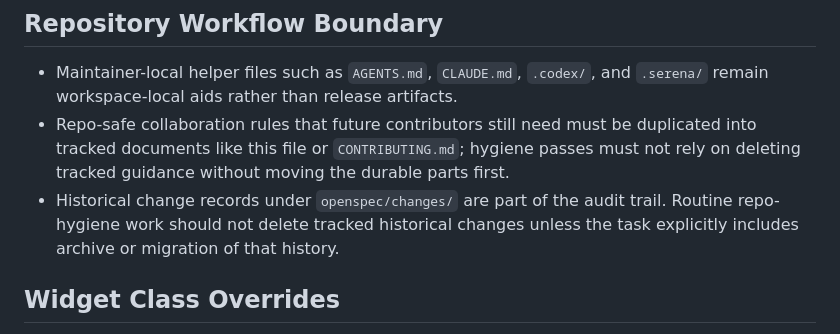
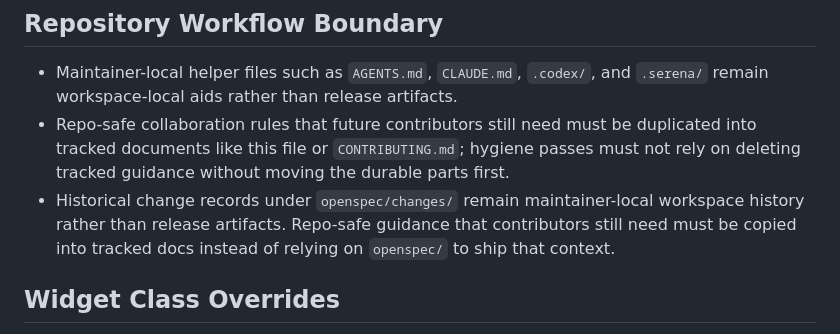
Before and after one commit to DiracSea12/Design2UMG, a Markdown page: KNOWN_LIMITATIONS.md, the part around the change. Drawn GitHub-style.

Commit message:
docs: remove openspec from public repo contract

```diff
--- a/KNOWN_LIMITATIONS.md
+++ b/KNOWN_LIMITATIONS.md
@@ -87,7 +87,7 @@ This document tracks current limitations that are known and accepted for now.
 
 - Maintainer-local helper files such as `AGENTS.md`, `CLAUDE.md`, `.codex/`, and `.serena/` remain workspace-local aids rather than release artifacts.
 - Repo-safe collaboration rules that future contributors still need must be duplicated into tracked documents like this file or `CONTRIBUTING.md`; hygiene passes must not rely on deleting tracked guidance without moving the durable parts first.
-- Historical change records under `openspec/changes/` are part of the audit trail. Routine repo-hygiene work should not delete tracked historical changes unless the task explicitly includes archive or migration of that history.
+- Historical change records under `openspec/changes/` remain maintainer-local workspace history rather than release artifacts. Repo-safe guidance that contributors still need must be copied into tracked docs instead of relying on `openspec/` to ship that context.
 
 ## Widget Class Overrides
 
```
Also changed, not shown: Tools/Release/PublicRepoExportWorkflow.md (+1 -1 lines).
